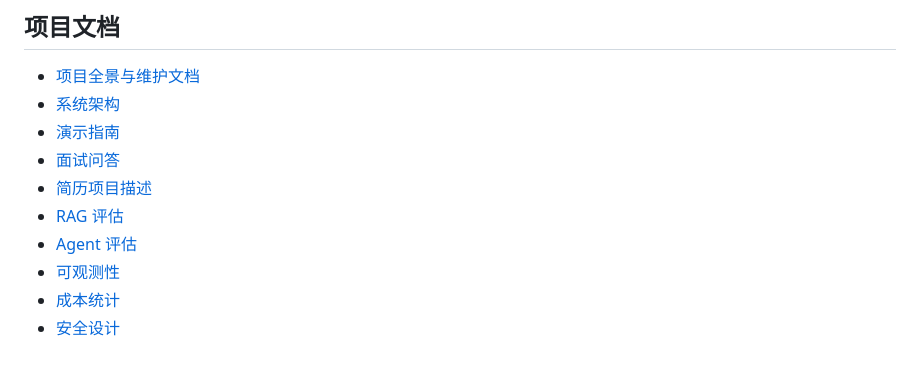
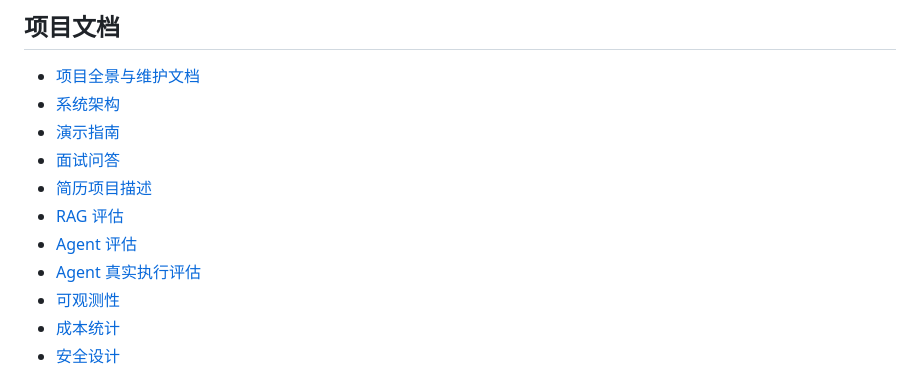
Before and after one commit to 666zsyx/jobfit-agent, a Markdown page: README.md, the part around the change. Drawn GitHub-style.

Commit message:
docs: link live evaluation and refresh test count
README 增加真实执行评估入口，简历项目描述补充真实评估亮点，
测试数从 387 更新为 407。

```diff
--- a/README.md
+++ b/README.md
@@ -23,6 +23,7 @@ STEP 14 新增能力：
 - [简历项目描述](docs/RESUME_PROJECT.md)
 - [RAG 评估](docs/RAG_EVALUATION.md)
 - [Agent 评估](docs/AGENT_EVALUATION.md)
+- [Agent 真实执行评估](docs/AGENT_EVALUATION_LIVE.md)
 - [可观测性](docs/OBSERVABILITY.md)
 - [成本统计](docs/COST_TRACKING.md)
 - [安全设计](docs/SECURITY.md)
```
Also changed, not shown: docs/PROJECT_GUIDE.md (+1 -1 lines), docs/RESUME_PROJECT.md (+4 -3 lines).
